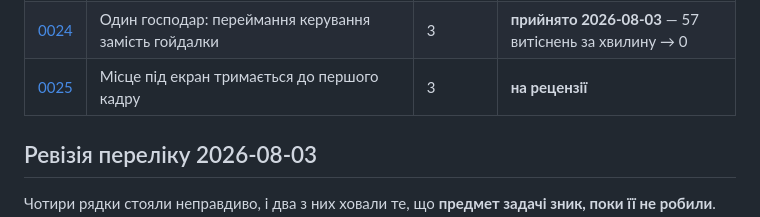
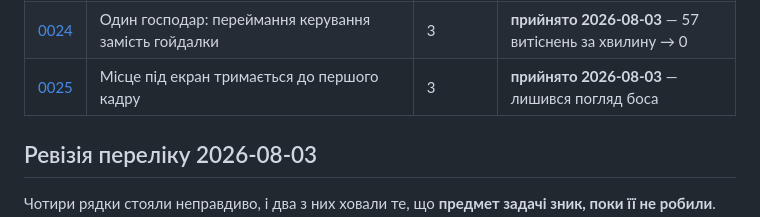
Before and after one commit to DenisMaliy/edgetx-remote-ui, a Markdown page: tasks/INDEX.md, the part around the change. Rendered like a GitHub page.

Commit message:
docs: перелік задач — 0025 прийнято

```diff
--- a/tasks/INDEX.md
+++ b/tasks/INDEX.md
@@ -29,7 +29,7 @@
 | [0022](0022-side-panels.md) | Бокові панелі: пультом можна користуватися з телефона | **3** | **прийнято 2026-08-02 — третя ціль MVP закрита** |
 | [0023](0023-panel-layout-and-look.md) | Вигляд і розкладка панелей: за зауваженнями боса | 3 | **прийнято 2026-08-03** — три кола відгуку |
 | [0024](0024-single-active-client.md) | Один господар: переймання керування замість гойдалки | 3 | **прийнято 2026-08-03** — 57 витіснень за хвилину → 0 |
-| [0025](0025-reserve-screen-before-hello.md) | Місце під екран тримається до першого кадру | 3 | **на рецензії** |
+| [0025](0025-reserve-screen-before-hello.md) | Місце під екран тримається до першого кадру | 3 | **прийнято 2026-08-03** — лишився погляд боса |
 
 ## Ревізія переліку 2026-08-03
 
```
Also changed, not shown: state/ASSISTANT.md (+1 -1 lines).
